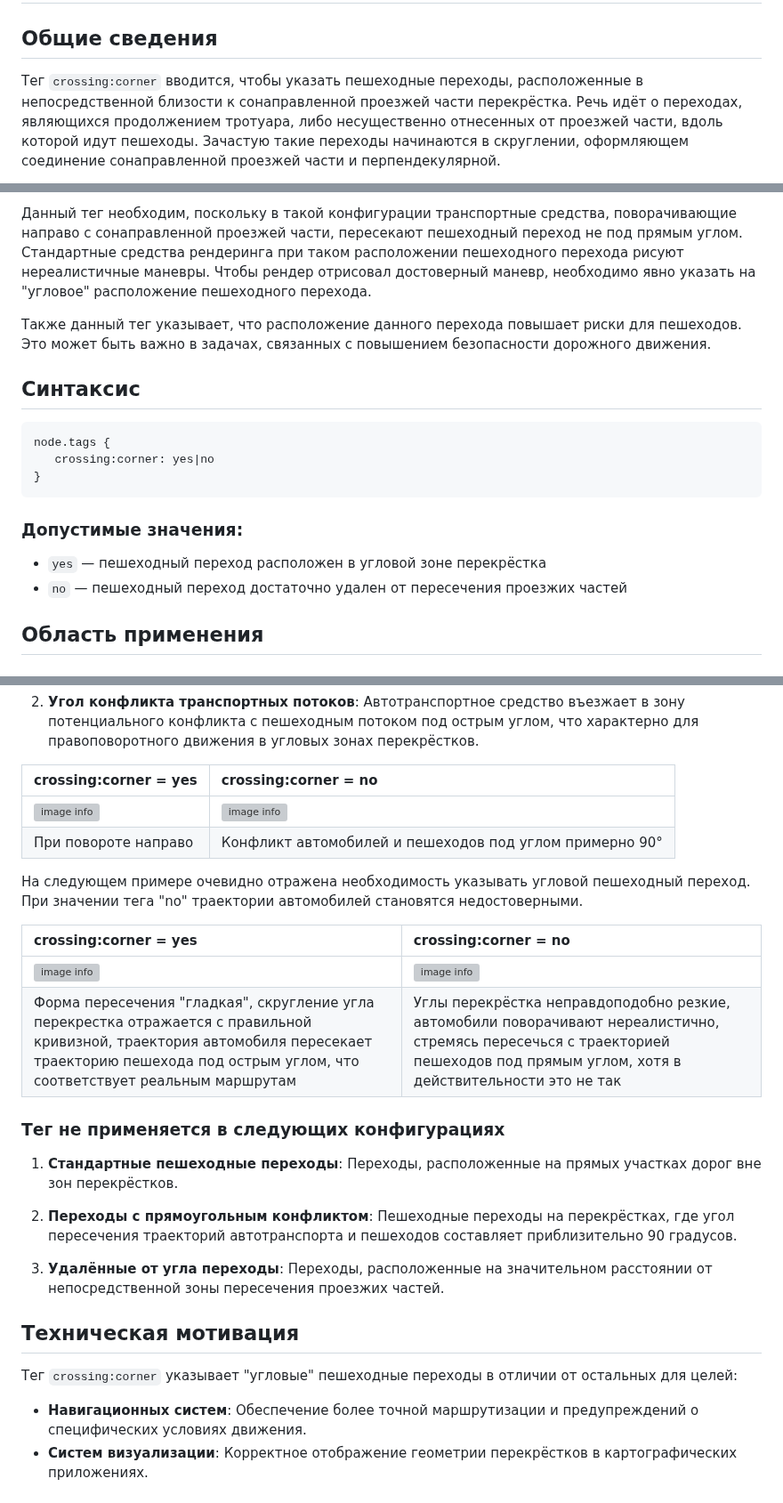
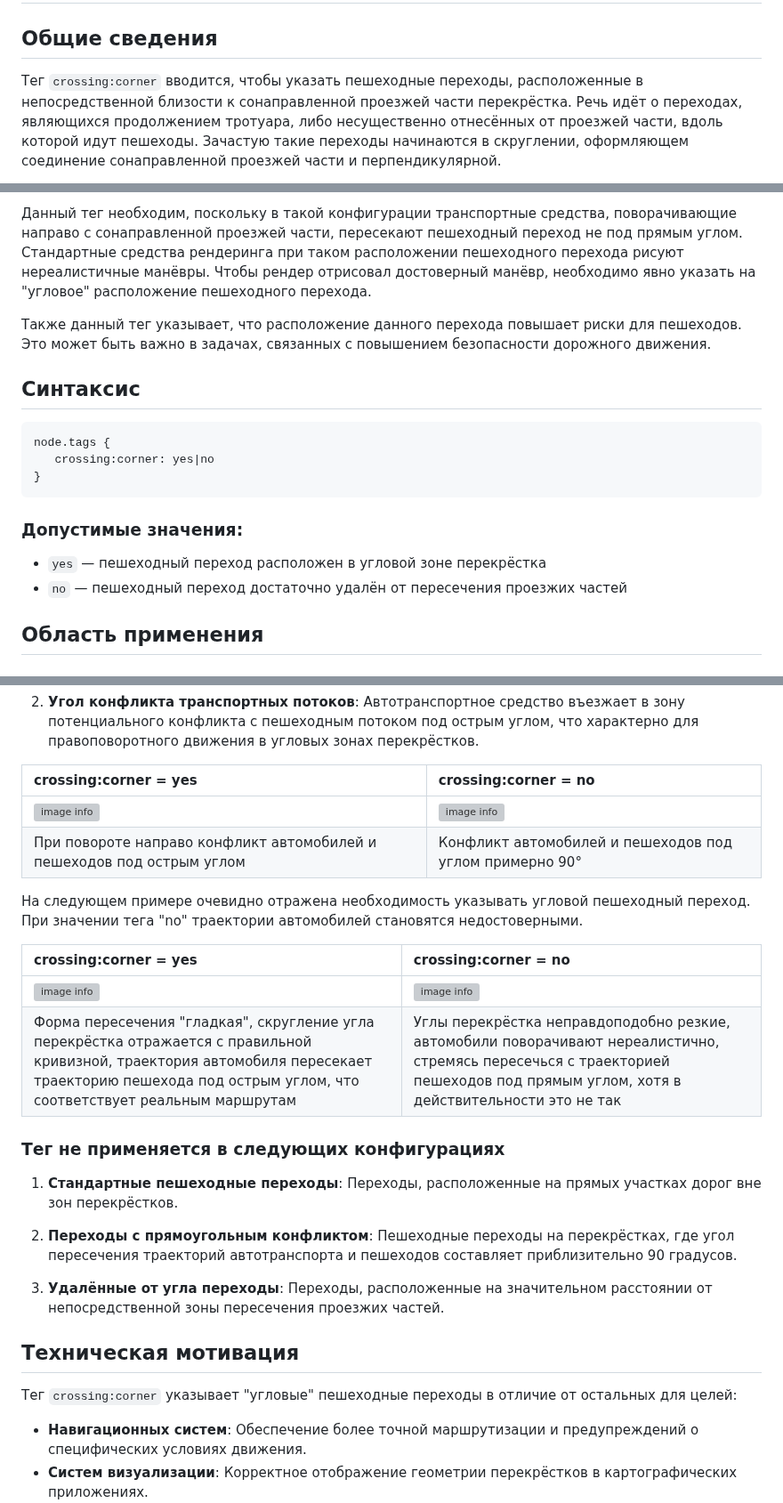
Before and after one commit to kuzinmv/osmpie-doc, a Markdown page: ru/node.tags.crossing:corner.md, 3 parts joined by grey strips. Shown at 89% size. Rendered like a GitHub page; grey boxes are pictures that could not be loaded.

```diff
--- a/ru/node.tags.crossing:corner.md
+++ b/ru/node.tags.crossing:corner.md
@@ -2,5 +2,5 @@
 
 ## Общие сведения
 
-Тег `crossing:corner` вводится, чтобы указать пешеходные переходы, расположенные в непосредственной близости к сонаправленной проезжей части перекрёстка.  Речь идёт о переходах, являющихся продолжением тротуара, либо несущественно отнесенных от проезжей части, вдоль которой идут пешеходы. Зачастую такие переходы начинаются в скруглении, оформляющем соединение сонаправленной проезжей части и перпендекулярной.
+Тег `crossing:corner` вводится, чтобы указать пешеходные переходы, расположенные в непосредственной близости к сонаправленной проезжей части перекрёстка. Речь идёт о переходах, являющихся продолжением тротуара, либо несущественно отнесённых от проезжей части, вдоль которой идут пешеходы. Зачастую такие переходы начинаются в скруглении, оформляющем соединение сонаправленной проезжей части и перпендикулярной.
 
@@ -8,5 +8,5 @@
 
-Данный тег необходим, поскольку в такой конфигурации транспортные средства, поворачивающие направо с сонаправленной проезжей части, пересекают пешеходный переход не под прямым углом. Стандартные средства рендеринга при таком расположении пешеходного перехода рисуют нереалистичные маневры. Чтобы рендер отрисовал достоверный маневр, необходимо явно указать на "угловое" расположение пешеходного перехода.
+Данный тег необходим, поскольку в такой конфигурации транспортные средства, поворачивающие направо с сонаправленной проезжей части, пересекают пешеходный переход не под прямым углом. Стандартные средства рендеринга при таком расположении пешеходного перехода рисуют нереалистичные манёвры. Чтобы рендер отрисовал достоверный манёвр, необходимо явно указать на "угловое" расположение пешеходного перехода.
 
 Также данный тег указывает, что расположение данного перехода повышает риски для пешеходов. Это может быть важно в задачах, связанных с повышением безопасности дорожного движения.
 
@@ -20,7 +20,7 @@ node.tags {
 
 ### Допустимые значения:
 - `yes` — пешеходный переход расположен в угловой зоне перекрёстка
-- `no` — пешеходный переход достаточно удален от пересечения проезжих частей
+- `no` — пешеходный переход достаточно удалён от пересечения проезжих частей
 
 ## Область применения
 
@@ -38,14 +38,14 @@ node.tags {
 | crossing:corner = yes | crossing:corner = no |
 | :--------------------- | :-------------------- |
 | ![image info](./img/crossing:corner-img5.png) | ![image info](./img/crossing:corner-img6.png) |
-| При повороте направо | Конфликт автомобилей и пешеходов под углом примерно 90° |
+| При повороте направо конфликт автомобилей и пешеходов под острым углом | Конфликт автомобилей и пешеходов под углом примерно 90° |
 
 На следующем примере очевидно отражена необходимость указывать угловой пешеходный переход. При значении тега "no" траектории автомобилей становятся недостоверными.
 
 | crossing:corner = yes | crossing:corner = no |
 | :--------------------- | :-------------------- |
 | ![image info](./img/crossing:corner-img3.png) | ![image info](./img/crossing:corner-img4.png) |
-| Форма пересечения "гладкая", скругление угла перекрестка отражается с правильной кривизной, траектория автомобиля пересекает траекторию пешехода под острым углом, что соответствует реальным маршрутам | Углы перекрёстка неправдоподобно резкие, автомобили поворачивают нереалистично, стремясь пересечься с траекторией пешеходов под прямым углом, хотя в действительности это не так |
+| Форма пересечения "гладкая", скругление угла перекрёстка отражается с правильной кривизной, траектория автомобиля пересекает траекторию пешехода под острым углом, что соответствует реальным маршрутам | Углы перекрёстка неправдоподобно резкие, автомобили поворачивают нереалистично, стремясь пересечься с траекторией пешеходов под прямым углом, хотя в действительности это не так |
 
 
 ### Тег не применяется в следующих конфигурациях
@@ -58,7 +58,7 @@ node.tags {
 
 ## Техническая мотивация
 
-Тег `crossing:corner` указывает "угловые" пешеходные переходы в отличии от остальных для целей:
+Тег `crossing:corner` указывает "угловые" пешеходные переходы в отличие от остальных для целей:
 
 - **Навигационных систем**: Обеспечение более точной маршрутизации и предупреждений о специфических условиях движения.
 - **Систем визуализации**: Корректное отображение геометрии перекрёстков в картографических приложениях.
```
Also changed, not shown: other parts of ru/node.tags.crossing:corner.md (+1 -1 lines).
